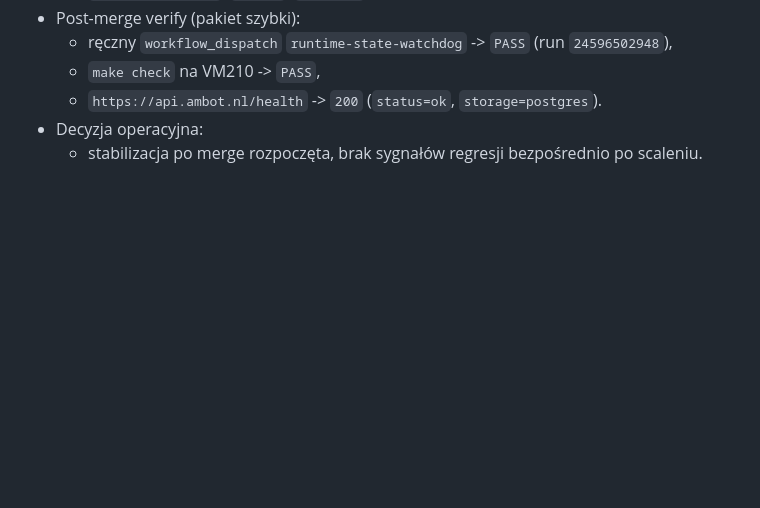
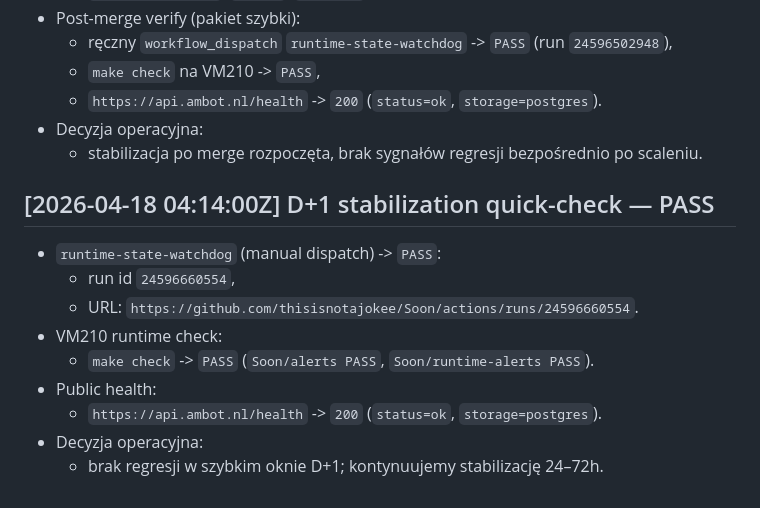
Before and after one commit to thisisnotajokee/Soon, a Markdown page: docs/PROJECT_WORKLOG.md, the part around the change. Rendered like a GitHub page; blank space fills up the shorter version.

Commit message:
docs(worklog): add D+1 stabilization PASS quick-check

```diff
--- a/docs/PROJECT_WORKLOG.md
+++ b/docs/PROJECT_WORKLOG.md
@@ -2991,3 +2991,14 @@ Cel: stały zapis kluczowych decyzji, zmian i wyników weryfikacji.
   - `https://api.ambot.nl/health` -> `200` (`status=ok`, `storage=postgres`).
 - Decyzja operacyjna:
   - stabilizacja po merge rozpoczęta, brak sygnałów regresji bezpośrednio po scaleniu.
+
+## [2026-04-18 04:14:00Z] D+1 stabilization quick-check — PASS
+- `runtime-state-watchdog` (manual dispatch) -> `PASS`:
+  - run id `24596660554`,
+  - URL: `https://github.com/thisisnotajokee/Soon/actions/runs/24596660554`.
+- VM210 runtime check:
+  - `make check` -> `PASS` (`Soon/alerts PASS`, `Soon/runtime-alerts PASS`).
+- Public health:
+  - `https://api.ambot.nl/health` -> `200` (`status=ok`, `storage=postgres`).
+- Decyzja operacyjna:
+  - brak regresji w szybkim oknie D+1; kontynuujemy stabilizację 24–72h.
```
